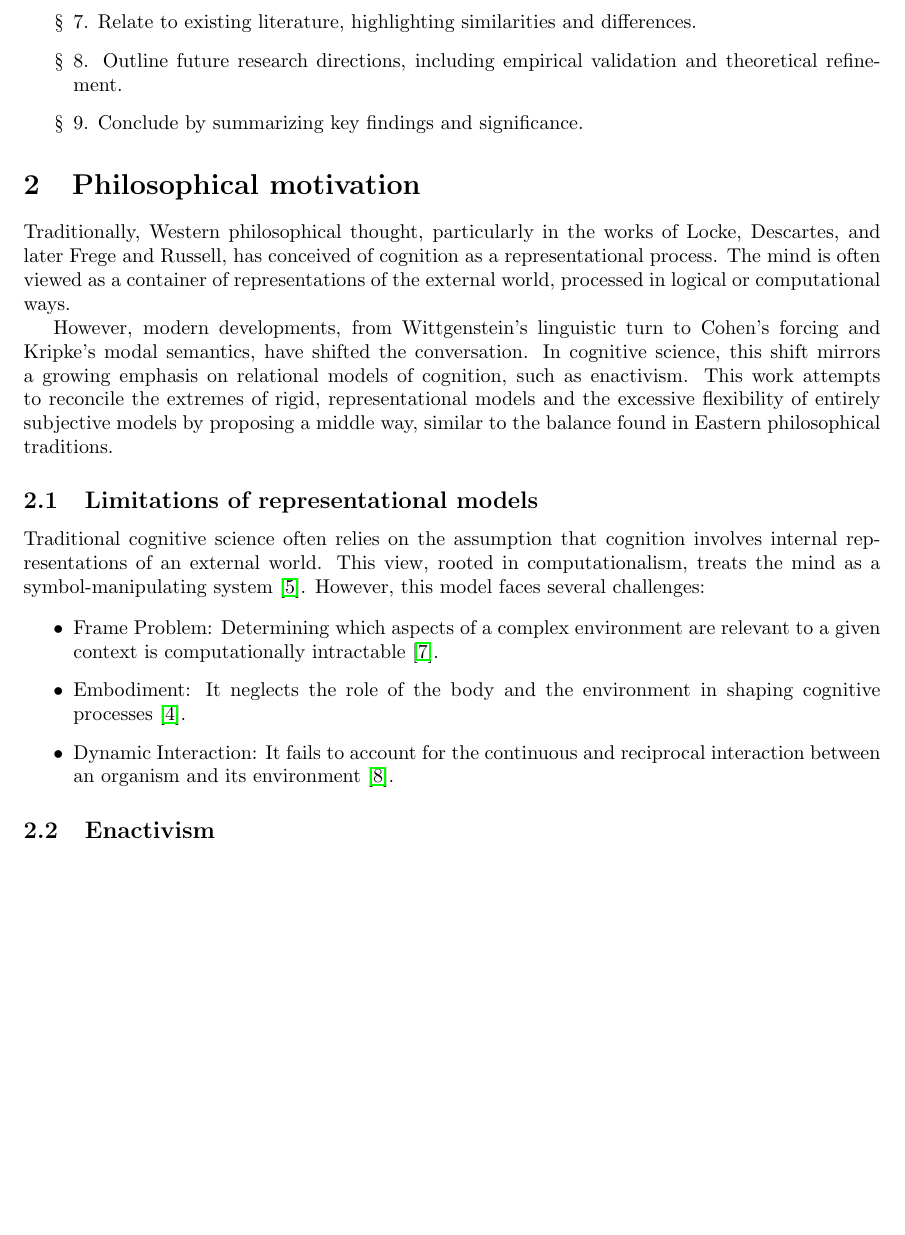
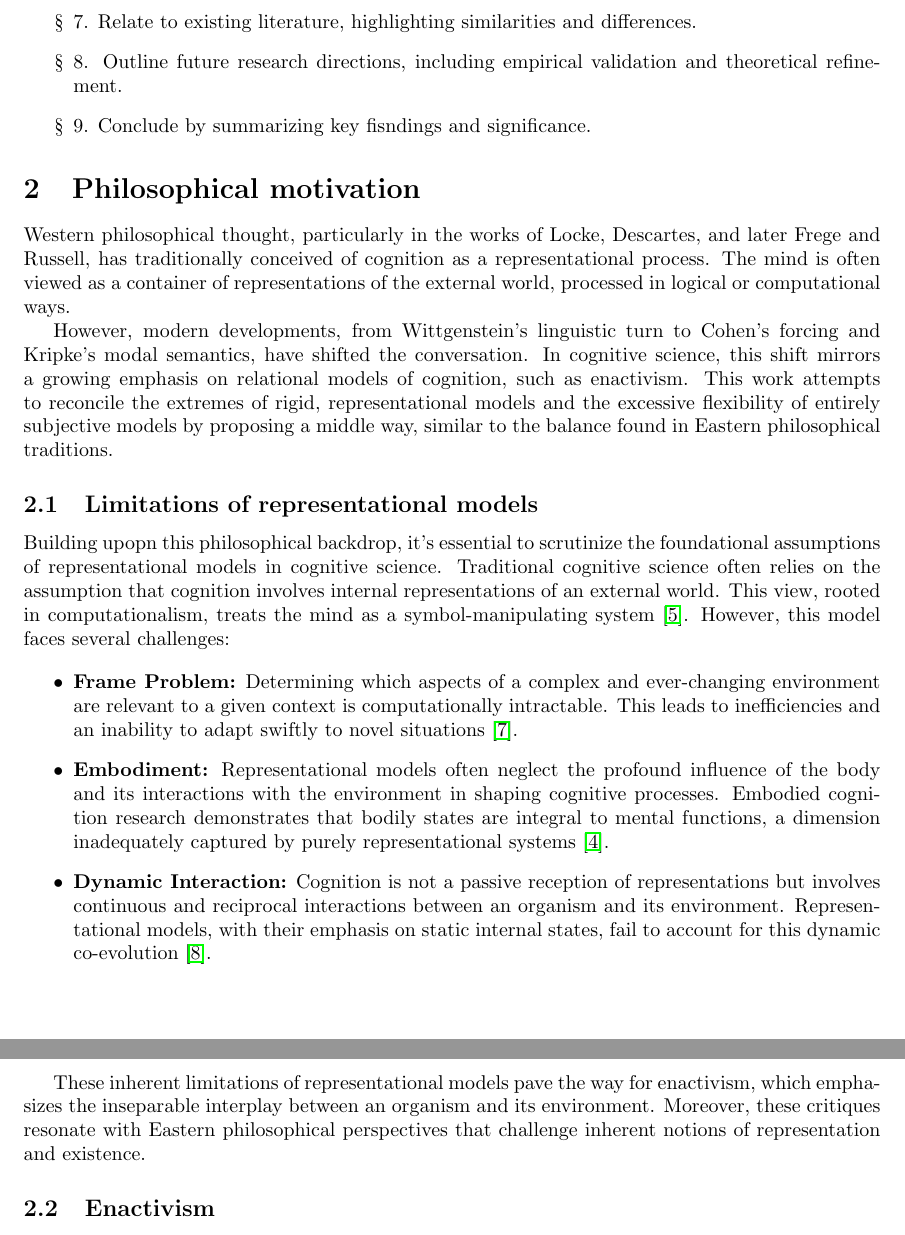
Before and after one commit to laundrevity/enaction, a LaTeX paper (enaction.tex): part of page 5 of 16 before the commit and two parts of pages 5 and 6 of 16 after it, the two joined at a grey line, cut so that both start at the same text, the shorter picture padded with empty space. Compiled offline with pdfLaTeX.

Commit message:
sleep is overrated

```diff
--- a/enaction.tex
+++ b/enaction.tex
@@ -37,7 +37,7 @@
 
 \title{Adjunctive cognition: A topos-theoretic framework for enactivism}
 \author{Conor L. Mahany\footnote{
-    Email: conor.mahany@proton.me. The author is a hobbyist researcher in the field of cognitive science with a focus on enactivism and formal methods. Barring some unforeseen circumstances, the most recent version of this work can be found here \href{https://github.com/laundrevity/enaction/blob/master/enaction.pdf}{https://github.com/laundrevity/enaction/blob/master/enaction.pdf}.
+    Email: conor.mahany@proton.me. Barring some unforeseen circumstances, the most recent version of this work can be found here \href{https://github.com/laundrevity/enaction/blob/master/enaction.pdf}{https://github.com/laundrevity/enaction/blob/master/enaction.pdf}.
 }}
 \date{\today}
 
@@ -133,22 +132,24 @@ My goals in this work are threefold:
     \item 6. Discuss implications for cognitive science and philosophy.
     \item 7. Relate to existing literature, highlighting similarities and differences.
     \item 8. Outline future research directions, including empirical validation and theoretical refinement.
-    \item 9. Conclude by summarizing key findings and significance.
+    \item 9. Conclude by summarizing key fisndings and significance.
 \end{enumerate}
 
 \section{Philosophical motivation}
-Traditionally, Western philosophical thought, particularly in the works of Locke, Descartes, and later Frege and Russell, has conceived of cognition as a representational process. The mind is often viewed as a container of representations of the external world, processed in logical or computational ways.
+Western philosophical thought, particularly in the works of Locke, Descartes, and later Frege and Russell, has traditionally conceived of cognition as a representational process. The mind is often viewed as a container of representations of the external world, processed in logical or computational ways.
 
 However, modern developments, from Wittgenstein’s linguistic turn to Cohen’s forcing and Kripke’s modal semantics, have shifted the conversation. In cognitive science, this shift mirrors a growing emphasis on relational models of cognition, such as enactivism. This work attempts to reconcile the extremes of rigid, representational models and the excessive flexibility of entirely subjective models by proposing a middle way, similar to the balance found in Eastern philosophical traditions.
 
 \subsection{Limitations of representational models}
-Traditional cognitive science often relies on the assumption that cognition involves internal representations of an external world. This view, rooted in computationalism, treats the mind as a symbol-manipulating system \cite{fodor1980}. However, this model faces several challenges:
+Building upopn this philosophical backdrop, it's essential to scrutinize the foundational assumptions of representational models in cognitive science. Traditional cognitive science often relies on the assumption that cognition involves internal representations of an external world. This view, rooted in computationalism, treats the mind as a symbol-manipulating system \cite{fodor1980}. However, this model faces several challenges:
 
 \begin{itemize}
-    \item Frame Problem: Determining which aspects of a complex environment are relevant to a given context is computationally intractable \cite{pylyshyn1987}.
-    \item Embodiment: It neglects the role of the body and the environment in shaping cognitive processes \cite{clark1997}.
-    \item Dynamic Interaction: It fails to account for the continuous and reciprocal interaction between an organism and its environment \cite{thompson2007}.
+    \item \textbf{Frame Problem:} Determining which aspects of a complex and ever-changing environment are relevant to a given context is computationally intractable. This leads to inefficiencies and an inability to adapt swiftly to novel situations \cite{pylyshyn1987}.
+    \item \textbf{Embodiment:} Representational models often neglect the profound influence of the body and its interactions with the environment in shaping cognitive processes. Embodied cognition research demonstrates that bodily states are integral to mental functions, a dimension inadequately captured by purely representational systems \cite{clark1997}.
+    \item \textbf{Dynamic Interaction:} Cognition is not a passive reception of representations but involves continuous and reciprocal interactions between an organism and its environment. Representational models, with their emphasis on static internal states, fail to account for this dynamic co-evolution \cite{thompson2007}.
 \end{itemize}
+
+These inherent limitations of representational models pave the way for enactivism, which emphasizes the inseparable interplay between an organism and its environment. Moreover, these critiques resonate with Eastern philosophical perspectives that challenge inherent notions of representation and existence.
 
 \subsection{Enactivism}
 
```
Also changed, not shown: enaction.pdf, enaction.tex (11 more changed lines).
